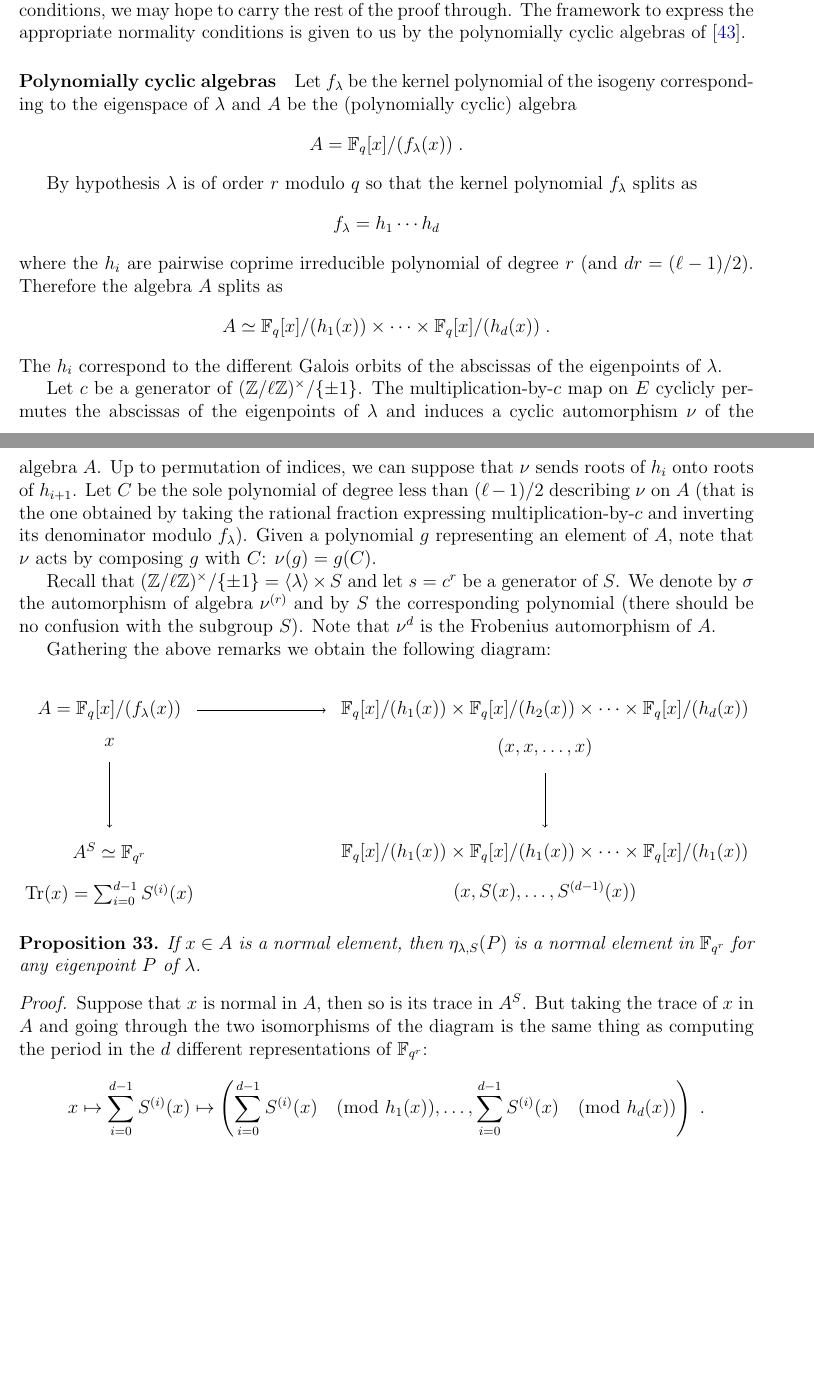
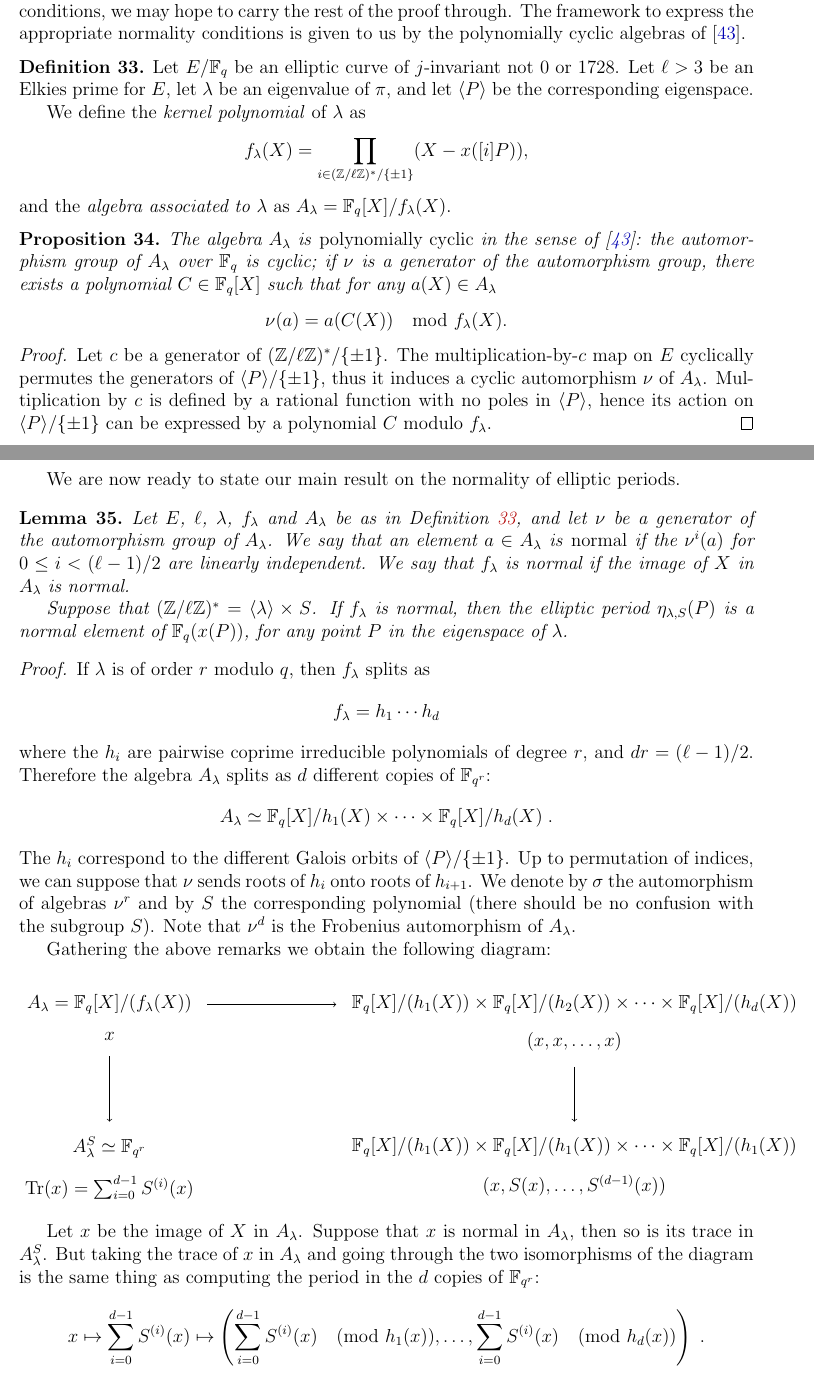
Before and after one commit to defeo/ffisom, a LaTeX paper (ffisom.tex): two parts of pages 43 and 44 of 53, joined at a grey line, cut so that both start at the same text, the shorter picture padded with empty space. Compiled offline with pdfLaTeX.

Commit message:
Resurrected 96889ef8: Made Appendix C more formal

```diff
--- a/ffisom.tex
+++ b/ffisom.tex
@@ -3272,59 +3272,89 @@ conditions, we may hope to carry the rest of the proof through. %
 The framework to express the appropriate normality conditions is given
 to us by the polynomially cyclic algebras of~\cite{Mihailescu2010825}.
 
-\paragraph{Polynomially cyclic algebras}
-Let $f_\lambda$ be the kernel polynomial of the isogeny corresponding
-to the eigenspace of $\lambda$ and $A$ be the (polynomially cyclic)
-algebra
-\[
-A = \F_q[x]/(f_\lambda(x)) \; .
-\]
-
-By hypothesis $\lambda$ is of order $r$ modulo $q$ so that
-the kernel polynomial $f_\lambda$ splits as
+\begin{definition}
+  \label{def:poly-cyclic}
+  Let $E/\F_q$ be an elliptic curve of $j$-invariant not $0$ or
+  $1728$. Let $\ell>3$ be an Elkies prime for $E$, let $\lambda$ be an
+  eigenvalue of $\pi$, and let $\langle P\rangle$ be the corresponding
+  eigenspace.
+
+  We define the \emph{kernel polynomial} of $\lambda$ as
+  \begin{equation*}
+    f_\lambda(X) = \prod_{i\in (\Z/\ell\Z)^\ast/\{\pm 1\}}(X-x([i]P)),
+  \end{equation*}
+  and the \emph{algebra associated to $\lambda$} as
+  $A_\lambda = \F_q[X]/f_\lambda(X)$.
+\end{definition}
+
+\begin{proposition}
+  The algebra $A_\lambda$ is \emph{polynomially cyclic} in the sense
+  of~\cite{Mihailescu2010825}: the automorphism group of $A_\lambda$
+  over $\F_q$ is cyclic; if $\nu$ is a generator of the automorphism
+  group, there exists a polynomial $C\in\F_q[X]$ such that for any
+  $a(X)\in A_\lambda$
+  \begin{equation*}
+    \nu(a) = a(C(X)) \mod f_\lambda(X).
+  \end{equation*}
+\end{proposition}
+\begin{proof}
+  Let $c$ be a generator of $(\Z/\ell\Z)^{\ast}/\{\pm 1\}$.  The
+  multiplication-by-$c$ map on $E$ cyclically permutes the generators
+  of $\langle P\rangle/\{\pm 1\}$, thus it induces a cyclic
+  automorphism $\nu$ of $A_\lambda$. %
+  Multiplication by $c$ is defined by a rational function with no
+  poles in $\langle P\rangle$, hence its action on
+  $\langle P\rangle/\{\pm 1\}$ can be expressed by a polynomial $C$
+  modulo $f_\lambda$.
+\end{proof}
+
+We are now ready to state our main result on the normality of elliptic
+periods.
+
+\begin{lemma}
+\label{prop:xnormal}
+Let $E$, $\ell$, $\lambda$, $f_\lambda$ and $A_\lambda$ be as in
+Definition~\ref{def:poly-cyclic}, and let $\nu$ be a generator of the
+automorphism group of $A_\lambda$.
+We say that an element $a\in A_\lambda$ is \emph{normal} if the
+$\nu^i(a)$ for $0\le i<(\ell-1)/2$ are linearly independent.
+We say that $f_\lambda$ is normal if the image of
+$X$ in $A_\lambda$ is normal.
+
+Suppose that $(\Z/\ell\Z)^\ast=\langle\lambda\rangle\times S$. %
+If $f_\lambda$ is normal, then the elliptic period
+$\eta_{\lambda,S}(P)$ is a normal element of $\F_q(x(P))$, for any
+point $P$ in the eigenspace of $\lambda$.
+\end{lemma}
+\begin{proof}
+If $\lambda$ is of order $r$ modulo $q$, then $f_\lambda$ splits as
 \[
 f_\lambda = h_1 \cdots h_d
 \]
-where the $h_i$ are pairwise coprime irreducible polynomial of degree $r$
-(and $d r = (\ell-1)/2$).
-Therefore the algebra $A$ splits as
+where the $h_i$ are pairwise coprime irreducible polynomials of degree $r$,
+and $d r = (\ell-1)/2$.
+Therefore the algebra $A_\lambda$ splits as $d$ different copies of $\F_{q^r}$:
 \[
-A \simeq \F_q[x]/(h_1(x)) \times \cdots \times \F_q[x]/(h_d(x)) \; .
+A_\lambda \simeq \F_q[X]/h_1(X) \times \cdots \times \F_q[X]/h_d(X) \; .
 \]
-The $h_i$ correspond to the different Galois orbits of the abscissas
-of the eigenpoints of $\lambda$.
-
-Let $c$ be a generator of $(\Z/\ell\Z)^{\times}/\{\pm 1\}$.
-The multiplication-by-$c$ map on $E$ cyclicly permutes the
-abscissas of the eigenpoints of $\lambda$ and
-induces a cyclic automorphism $\nu$ of the algebra $A$.
-Up to permutation of indices, we can suppose that $\nu$
-sends roots of $h_i$ onto roots of $h_{i+1}$.
-Let $C$ be the sole polynomial of degree less than $(\ell-1)/2$
-describing $\nu$ on $A$ (that is the one obtained by taking the
-rational fraction expressing multiplication-by-$c$ and inverting
-its denominator modulo $f_\lambda$).
-Given a polynomial $g$ representing an element of $A$, note that
-$\nu$ acts by composing $g$ with $C$: $\nu(g) = g(C)$.
-
-Recall that
-$(\Z/\ell\Z)^{\times}/\{\pm 1\} = \langle{\lambda}\rangle \times S$
-and let $s = c^r$ be a generator of $S$.
-We denote by $\sigma$ the automorphism of algebra $\nu^{(r)}$
+The $h_i$ correspond to the different Galois orbits of
+$\langle P\rangle/\{\pm 1\}$.  Up to permutation of indices, we can
+suppose that $\nu$ sends roots of $h_i$ onto roots of $h_{i+1}$.
+We denote by $\sigma$ the automorphism of algebras $\nu^{r}$
 and by $S$ the corresponding polynomial
 (there should be no confusion with the subgroup $S$).
-Note that $\nu^d$ is the Frobenius automorphism of $A$.
+Note that $\nu^d$ is the Frobenius automorphism of $A_\lambda$.
 
 Gathering the above remarks we obtain the following diagram:
 \begin{center}
 \begin{tikzpicture}
-\node (A) {$A=\F_q[x]/(f_\lambda(x))$};
+\node (A) {$A_\lambda=\F_q[X]/(f_\lambda(X))$};
 \node[below=.3em of A] (Ax) {$x$};
-\node[right=8em of A] (CRT) {$\F_q[x]/(h_1(x)) \times \F_q[x]/(h_2(x)) \times \cdots \times \F_q[x]/(h_d(x))$};
+\node[right=8em of A] (CRT) {$\F_q[X]/(h_1(X)) \times \F_q[X]/(h_2(X)) \times \cdots \times \F_q[X]/(h_d(X))$};
 \node[below=.3em of CRT] (CRTx) {$(x, x, \ldots, x)$};
-\node[below=6em of A] (T) {$A^S \simeq \F_{q^r}$};
+\node[below=6em of A] (T) {$A_\lambda^S \simeq \F_{q^r}$};
 \node[below=.3em of T] (Tx) {$\mathrm{Tr}(x) = \sum_{i = 0}^{d-1} S^{(i)}(x)$};
-\node[below=6em of CRT] (C) {$\F_q[x]/(h_1(x)) \times \F_q[x]/(h_1(x)) \times \cdots \times \F_q[x]/(h_1(x))$};
+\node[below=6em of CRT] (C) {$\F_q[X]/(h_1(X)) \times \F_q[X]/(h_1(X)) \times \cdots \times \F_q[X]/(h_1(X))$};
 \node[below=.3em of C] (Cx) {$(x, S(x), \ldots, S^{(d-1)}(x))$};
 \draw[->, shorten >= .5em, shorten <= .5em] (A) -- (CRT);
 \draw[->, shorten >= .5em, shorten <= .5em] (Ax) -- (T);
@@ -3332,18 +3362,11 @@ Gathering the above remarks we obtain the following diagram:
 \end{tikzpicture}
 \end{center}
 
-\begin{proposition}
-\label{prop:xnormal}
-If $x \in A$ is a normal element,
-then $\eta_{\lambda,S}(P)$ is a normal element in $\F_{q^r}$
-for any eigenpoint $P$ of $\lambda$.
-\end{proposition}
-
-\begin{proof}
-Suppose that $x$ is normal in $A$, then so is its trace in $A^S$.
-But taking the trace of $x$ in $A$ and going through the two isomorphisms
+Let $x$ be the image of $X$ in $A_\lambda$.
+Suppose that $x$ is normal in $A_\lambda$, then so is its trace in $A_\lambda^S$.
+But taking the trace of $x$ in $A_\lambda$ and going through the two isomorphisms
 of the diagram is the same thing as computing the period in the
-$d$ different representations of $\F_{q^r}$:
+$d$ copies of $\F_{q^r}$:
 \[
 x \mapsto \sum_{i=0}^{d-1} S^{(i)}(x) \mapsto
 \left( \sum_{i=0}^{d-1} S^{(i)}(x) \pmod{h_1(x)}, \ldots,
```
Also changed, not shown: ffisom.tex (29 more changed lines).
